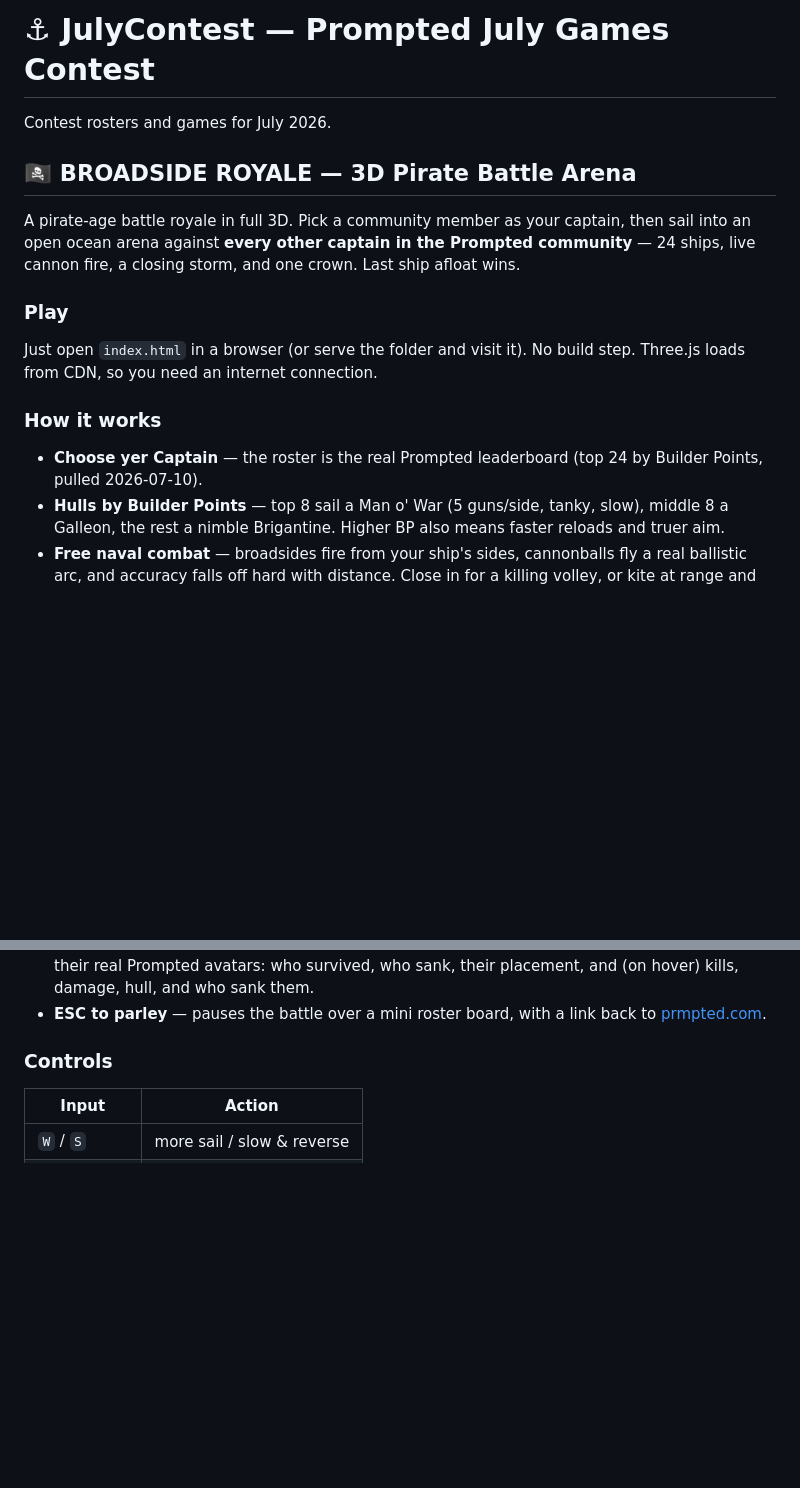
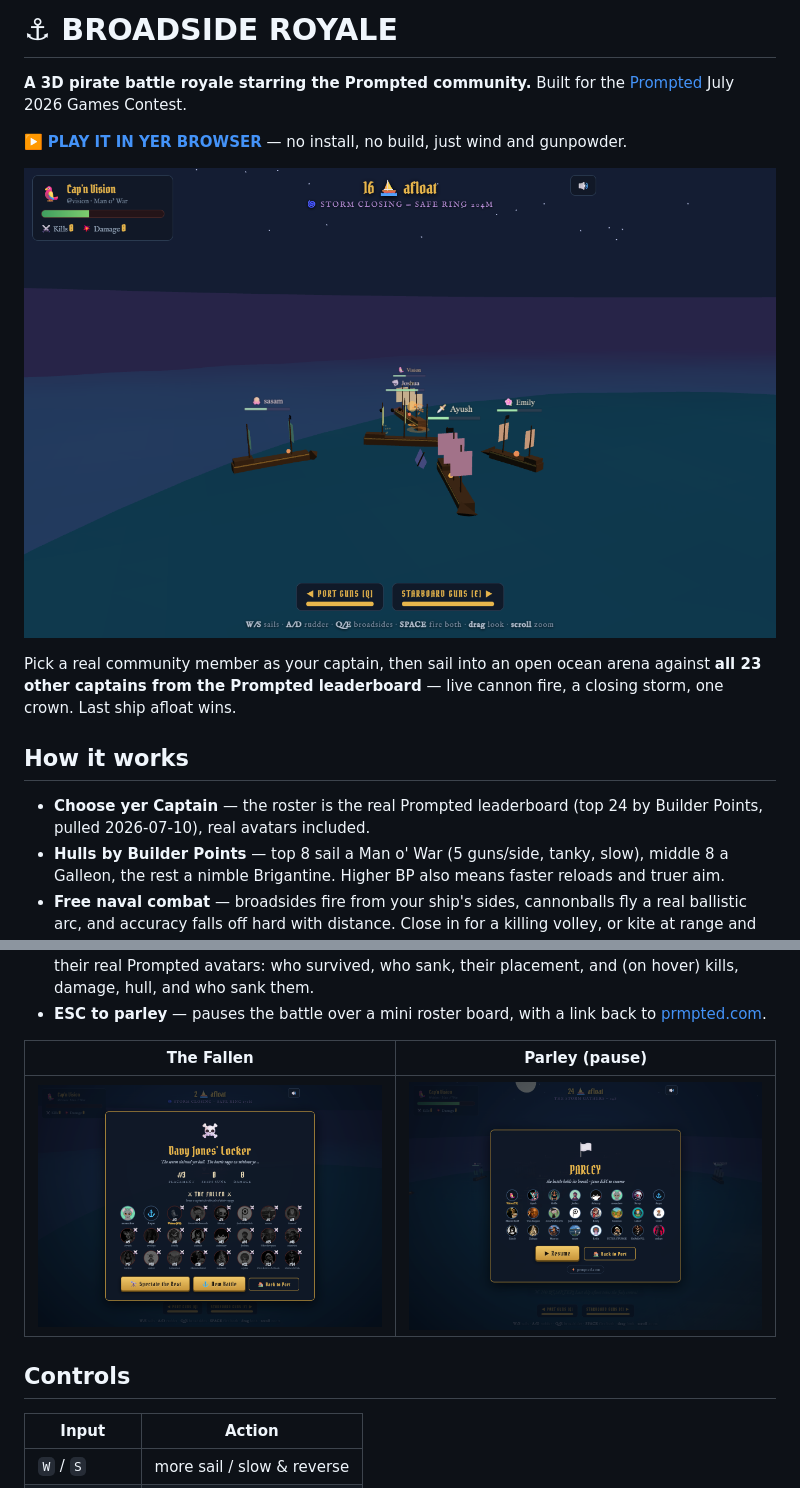
Before and after one commit to bitmousekatze/JulyContest, a Markdown page: README.md, 2 parts joined by grey strips. GitHub-like rendering; pictures changed too: screenshots/battle.png (added), screenshots/parley.png (added), screenshots/the-fallen.png (added); blank space fills up the shorter version.

Commit message:
Update README for release: play link, screenshots, contest framing
Co-Authored-By: Claude Fable 5 <noreply@anthropic.com>

```diff
--- a/README.md
+++ b/README.md
@@ -1,23 +1,20 @@
-# ⚓ JulyContest — Prompted July Games Contest
+# ⚓ BROADSIDE ROYALE
 
-Contest rosters and games for July 2026.
+**A 3D pirate battle royale starring the Prompted community.**
+Built for the [Prompted](https://prmpted.com) July 2026 Games Contest.
 
-## 🏴‍☠️ BROADSIDE ROYALE — 3D Pirate Battle Arena
+▶️ **[PLAY IT IN YER BROWSER](https://bitmousekatze.github.io/JulyContest/)** — no install, no build, just wind and gunpowder.
 
-A pirate-age battle royale in full 3D. Pick a community member as your
-captain, then sail into an open ocean arena against **every other captain
-in the Prompted community** — 24 ships, live cannon fire, a closing storm,
-and one crown. Last ship afloat wins.
+![Mid-battle brawl](screenshots/battle.png)
 
-### Play
+Pick a real community member as your captain, then sail into an open ocean
+arena against **all 23 other captains from the Prompted leaderboard** —
+live cannon fire, a closing storm, one crown. Last ship afloat wins.
 
-Just open `index.html` in a browser (or serve the folder and visit it).
-No build step. Three.js loads from CDN, so you need an internet connection.
-
-### How it works
+## How it works
 
 - **Choose yer Captain** — the roster is the real Prompted leaderboard
-  (top 24 by Builder Points, pulled 2026-07-10).
+  (top 24 by Builder Points, pulled 2026-07-10), real avatars included.
 - **Hulls by Builder Points** — top 8 sail a Man o' War (5 guns/side, tanky,
   slow), middle 8 a Galleon, the rest a nimble Brigantine. Higher BP also
   means faster reloads and truer aim.
@@ -35,7 +32,11 @@ No build step. Three.js loads from CDN, so you need an internet connection.
 - **ESC to parley** — pauses the battle over a mini roster board, with a
   link back to [prmpted.com](https://prmpted.com).
 
-### Controls
+| The Fallen | Parley (pause) |
+|---|---|
+| ![The Fallen memorial](screenshots/the-fallen.png) | ![Parley pause screen](screenshots/parley.png) |
+
+## Controls
 
 | Input | Action |
 |---|---|
```
Also changed, not shown: other parts of README.md (+17 -5 lines).
